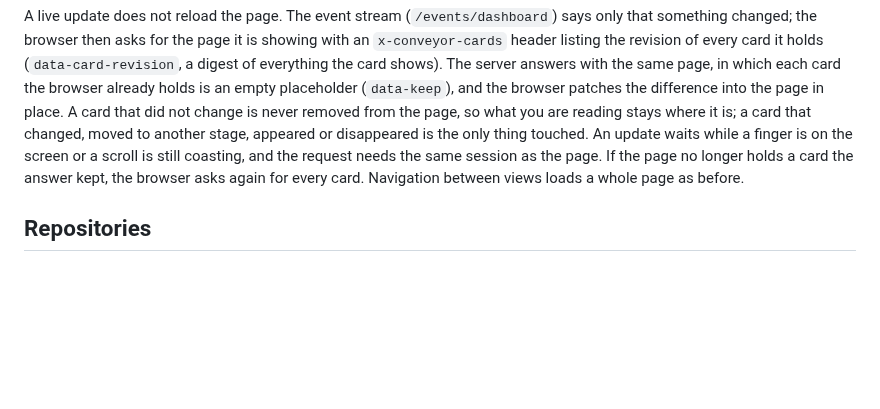
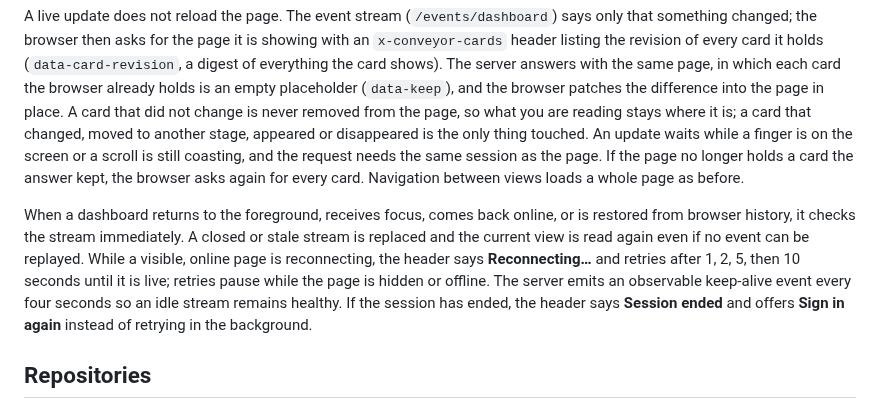
Before and after one commit to Abaniumbay/conveyor, a Markdown page: docs/dashboard.md, the part around the change. GitHub-like rendering; blank space fills up the shorter version.

Commit message:
Reconnect the dashboard's live updates when the page comes back (#367)
* Fix dashboard event stream recovery

* Test dashboard reconnect documentation

* Preserve dashboard reconnect backoff

```diff
--- a/docs/dashboard.md
+++ b/docs/dashboard.md
@@ -71,6 +71,8 @@ Every view has its own page title, and a **Skip to content** link is the first t
 
 A live update does not reload the page. The event stream (`/events/dashboard`) says only that something changed; the browser then asks for the page it is showing with an `x-conveyor-cards` header listing the revision of every card it holds (`data-card-revision`, a digest of everything the card shows). The server answers with the same page, in which each card the browser already holds is an empty placeholder (`data-keep`), and the browser patches the difference into the page in place. A card that did not change is never removed from the page, so what you are reading stays where it is; a card that changed, moved to another stage, appeared or disappeared is the only thing touched. An update waits while a finger is on the screen or a scroll is still coasting, and the request needs the same session as the page. If the page no longer holds a card the answer kept, the browser asks again for every card. Navigation between views loads a whole page as before.
 
+When a dashboard returns to the foreground, receives focus, comes back online, or is restored from browser history, it checks the stream immediately. A closed or stale stream is replaced and the current view is read again even if no event can be replayed. While a visible, online page is reconnecting, the header says **Reconnecting…** and retries after 1, 2, 5, then 10 seconds until it is live; retries pause while the page is hidden or offline. The server emits an observable keep-alive event every four seconds so an idle stream remains healthy. If the session has ended, the header says **Session ended** and offers **Sign in again** instead of retrying in the background.
+
 ## Repositories
 
 The Board's compact repository filters show repositories with active board work, plus any degraded repository, while **Show all** opens the dedicated repository view. Individual filter choices do not navigate away from the Board. The dedicated pages retain the full cards with each repository's id and address, current health, and active work.
```
Also changed, not shown: SPEC.md (+1 -1 lines), changes/349-reconnect-dashboard-live-updates.md (added, +5 -0 lines), docs/screenshots/item.png, 8 other files.
